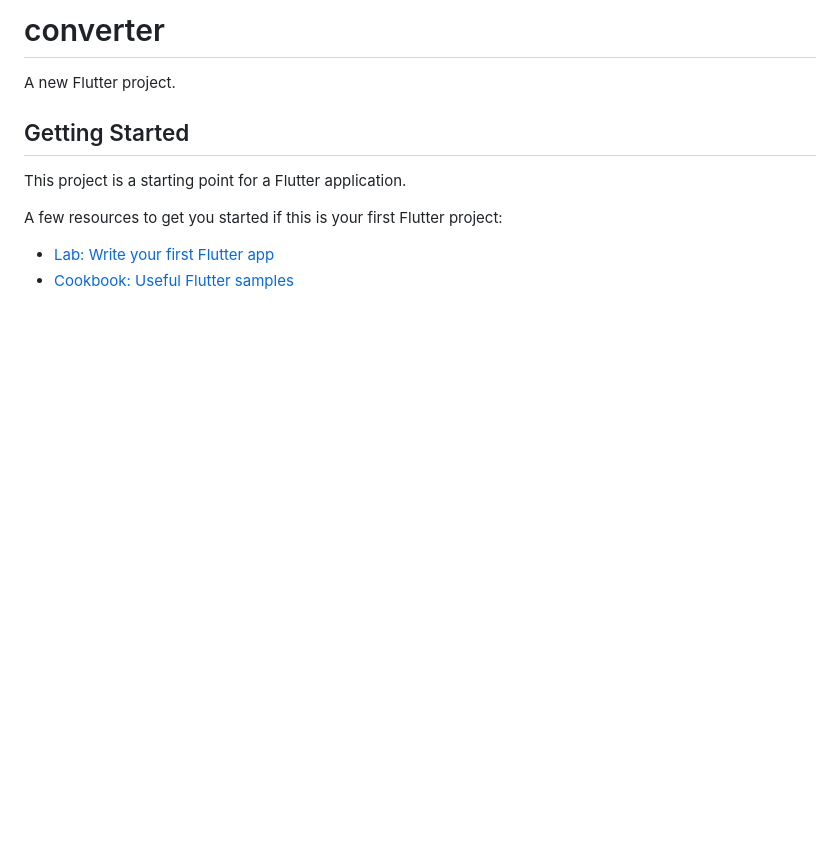
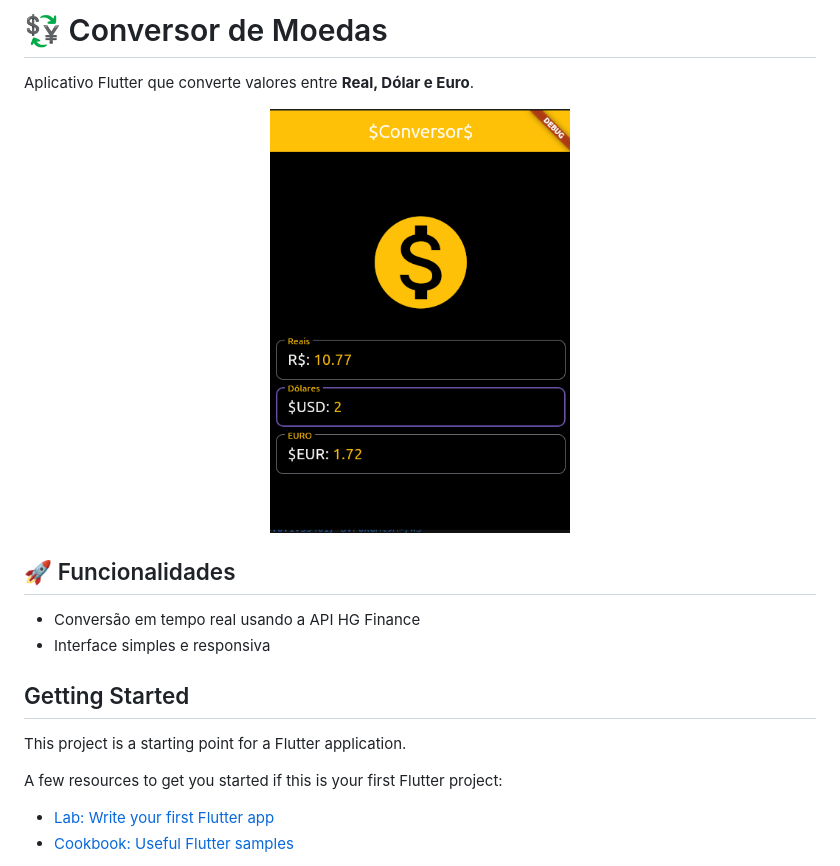
Before and after one commit to Elvisfrank-F/conversor_moedas_API_request, a Markdown page: README.md, the part around the change. GitHub-like rendering; pictures changed too: assets/images/preview.png (added); blank space fills up the shorter version.

Commit message:
atualizando o readme

```diff
--- a/README.md
+++ b/README.md
@@ -1,6 +1,16 @@
-# converter
+# 💱 Conversor de Moedas
 
-A new Flutter project.
+Aplicativo Flutter que converte valores entre **Real, Dólar e Euro**.
+
+<p align="center">
+  <img src="assets/images/preview.png" width="300" alt="Tela principal do app">
+</p>
+
+## 🚀 Funcionalidades
+- Conversão em tempo real usando a API HG Finance
+- Interface simples e responsiva
+
+
 
 ## Getting Started
 
```
